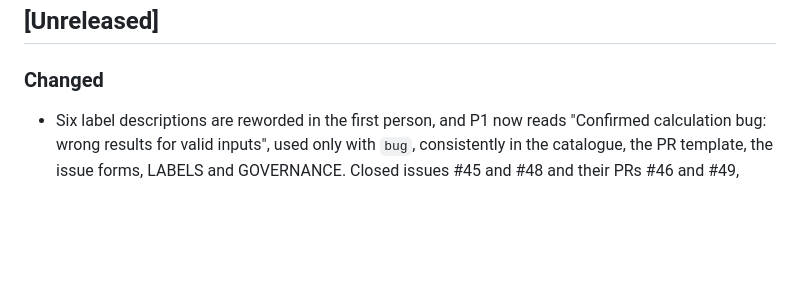
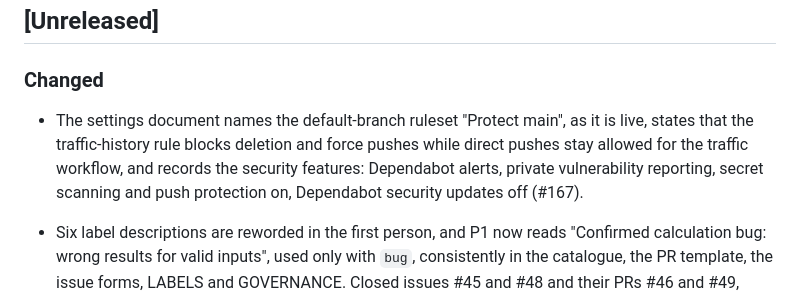
Before and after one commit to danielep71/K-FRTB-SA, a Markdown page: CHANGELOG.md, the part around the change. GitHub-like rendering; blank space fills up the shorter version.

```diff
--- a/CHANGELOG.md
+++ b/CHANGELOG.md
@@ -7,6 +7,12 @@ Unreleased describe integrated work, not a published version.
 
 ### Changed
 
+- The settings document names the default-branch ruleset "Protect main", as it
+  is live, states that the traffic-history rule blocks deletion and force
+  pushes while direct pushes stay allowed for the traffic workflow, and
+  records the security features: Dependabot alerts, private vulnerability
+  reporting, secret scanning and push protection on, Dependabot security
+  updates off (#167).
 - Six label descriptions are reworded in the first person, and P1 now reads
   "Confirmed calculation bug: wrong results for valid inputs", used only with
   `bug`, consistently in the catalogue, the PR template, the issue forms,
```
Also changed, not shown: docs/REPOSITORY_SETTINGS.md (+22 -4 lines), docs/REPOSITORY_SETTINGS_EVIDENCE.md (+7 -0 lines).
